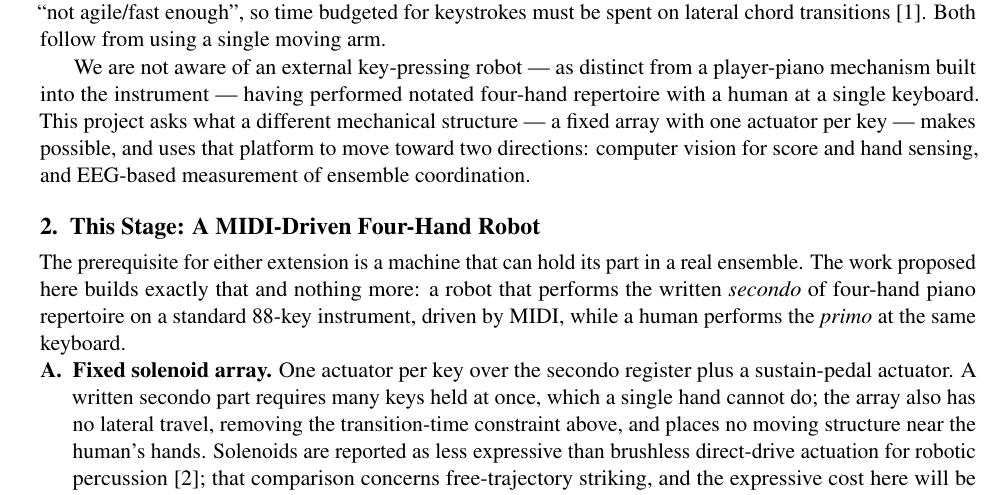
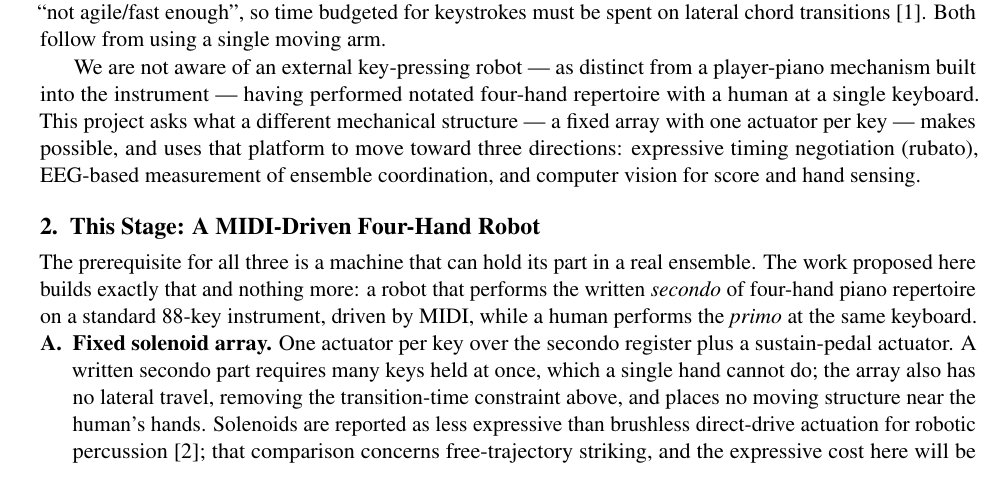
Before and after one commit to Yutianmusicstudio/learning_Robot, a LaTeX document (paper/proposal.tex): part of page 1 of 3, cut so that both start at the same text. Compiled offline with pdfLaTeX.

Commit message:
List all three subsequent directions in the motivation
Section 1 named two while section 4 lists three; add rubato and match the order.

Co-Authored-By: Claude Opus 5 <noreply@anthropic.com>
Claude-Session: https://claude.ai/code/session_018ZD6qLBzedu6j9ATsFZuft

```diff
--- a/paper/proposal.tex
+++ b/paper/proposal.tex
@@ -31,11 +31,12 @@ from using a single moving arm.
 We are not aware of an external key-pressing robot --- as distinct from a player-piano mechanism
 built into the instrument --- having performed notated four-hand repertoire with a human at a single
 keyboard. This project asks what a different mechanical structure --- a fixed array with one
-actuator per key --- makes possible, and uses that platform to move toward two directions: computer
-vision for score and hand sensing, and EEG-based measurement of ensemble coordination.
+actuator per key --- makes possible, and uses that platform to move toward three directions: expressive
+timing negotiation (rubato), EEG-based measurement of ensemble coordination, and computer vision for
+score and hand sensing.
 
 \section{This Stage: A MIDI-Driven Four-Hand Robot}
-The prerequisite for either extension is a machine that can hold its part in a real ensemble. The
+The prerequisite for all three is a machine that can hold its part in a real ensemble. The
 work proposed here builds exactly that and nothing more: a robot that performs the written
 \emph{secondo} of four-hand piano repertoire on a standard 88-key instrument, driven by MIDI, while a
 human performs the \emph{primo} at the same keyboard.
```
